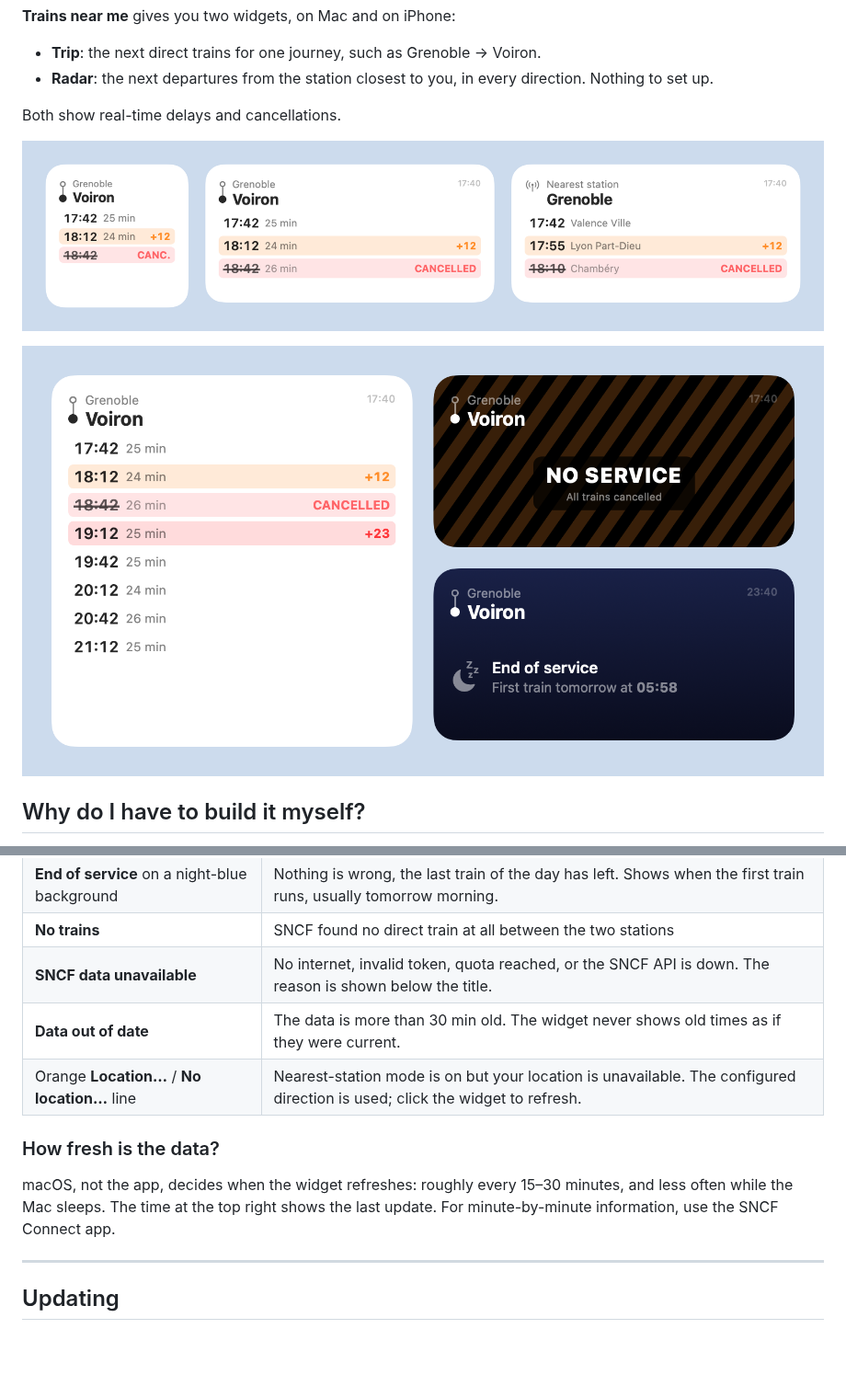
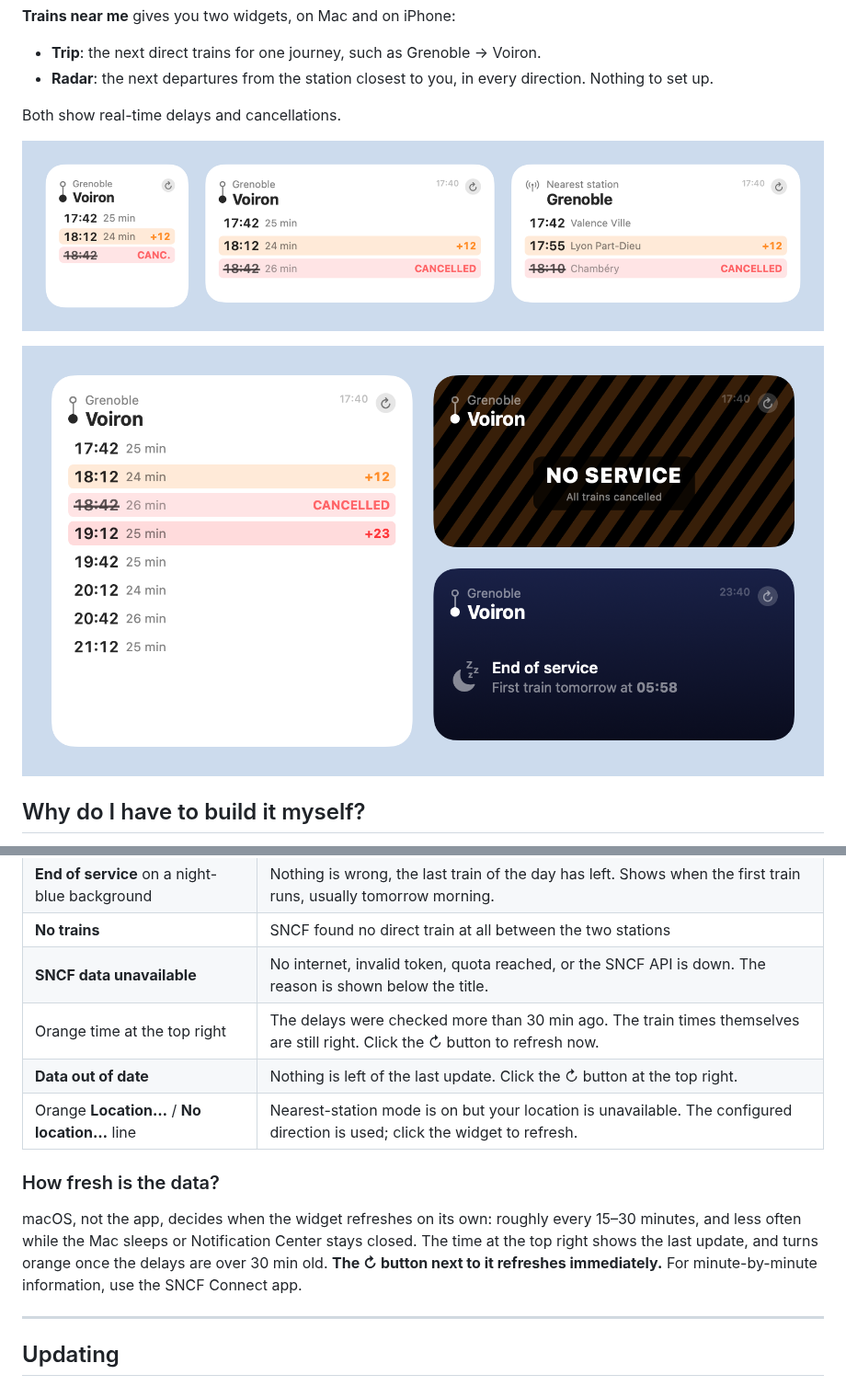
Before and after one commit to Wonskcalb/trains-near-me, a Markdown page: GUIDE.md, 2 parts joined by grey strips. Shown at 92% size. Rendered like a GitHub page; pictures changed too: Design/widget-light.png, Design/widget-states.png; blank space fills up the shorter version.

```diff
--- a/GUIDE.md
+++ b/GUIDE.md
@@ -161,12 +161,13 @@ Note that apps installed with a free Apple account stop working after 7 days on
 | **End of service** on a night-blue background | Nothing is wrong, the last train of the day has left. Shows when the first train runs, usually tomorrow morning. |
 | **No trains** | SNCF found no direct train at all between the two stations |
 | **SNCF data unavailable** | No internet, invalid token, quota reached, or the SNCF API is down. The reason is shown below the title. |
-| **Data out of date** | The data is more than 30 min old. The widget never shows old times as if they were current. |
+| Orange time at the top right | The delays were checked more than 30 min ago. The train times themselves are still right. Click the ↻ button to refresh now. |
+| **Data out of date** | Nothing is left of the last update. Click the ↻ button at the top right. |
 | Orange **Location…** / **No location…** line | Nearest-station mode is on but your location is unavailable. The configured direction is used; click the widget to refresh. |
 
 ### How fresh is the data?
 
-macOS, not the app, decides when the widget refreshes: roughly every 15–30 minutes, and less often while the Mac sleeps. The time at the top right shows the last update. For minute-by-minute information, use the SNCF Connect app.
+macOS, not the app, decides when the widget refreshes on its own: roughly every 15–30 minutes, and less often while the Mac sleeps or Notification Center stays closed. The time at the top right shows the last update, and turns orange once the delays are over 30 min old. **The ↻ button next to it refreshes immediately.** For minute-by-minute information, use the SNCF Connect app.
 
 ---
 
```
Also changed, not shown: CHANGELOG.md (+4 -0 lines), README.md (+10 -8 lines), Design/social-preview.png, Design/widget-dark.png, 6 other files.
